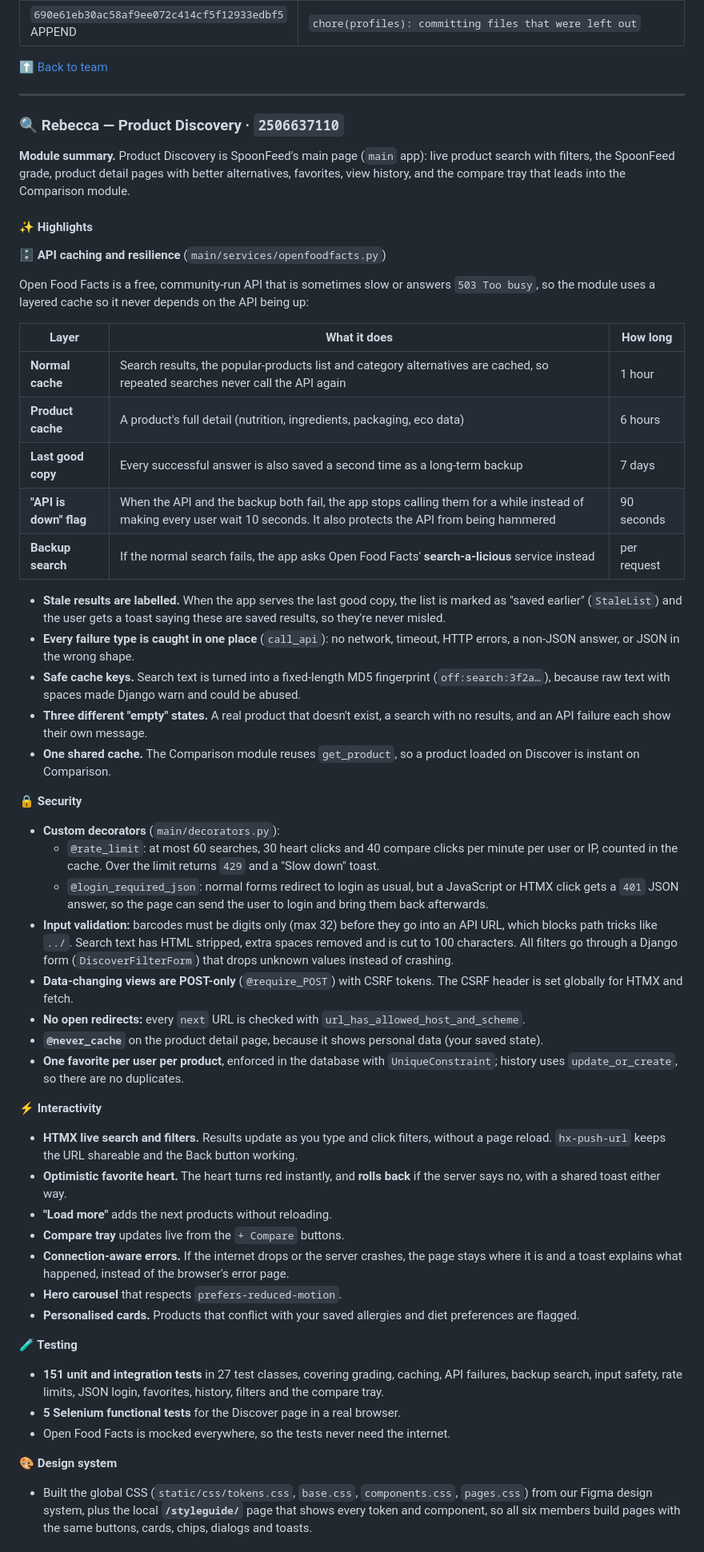
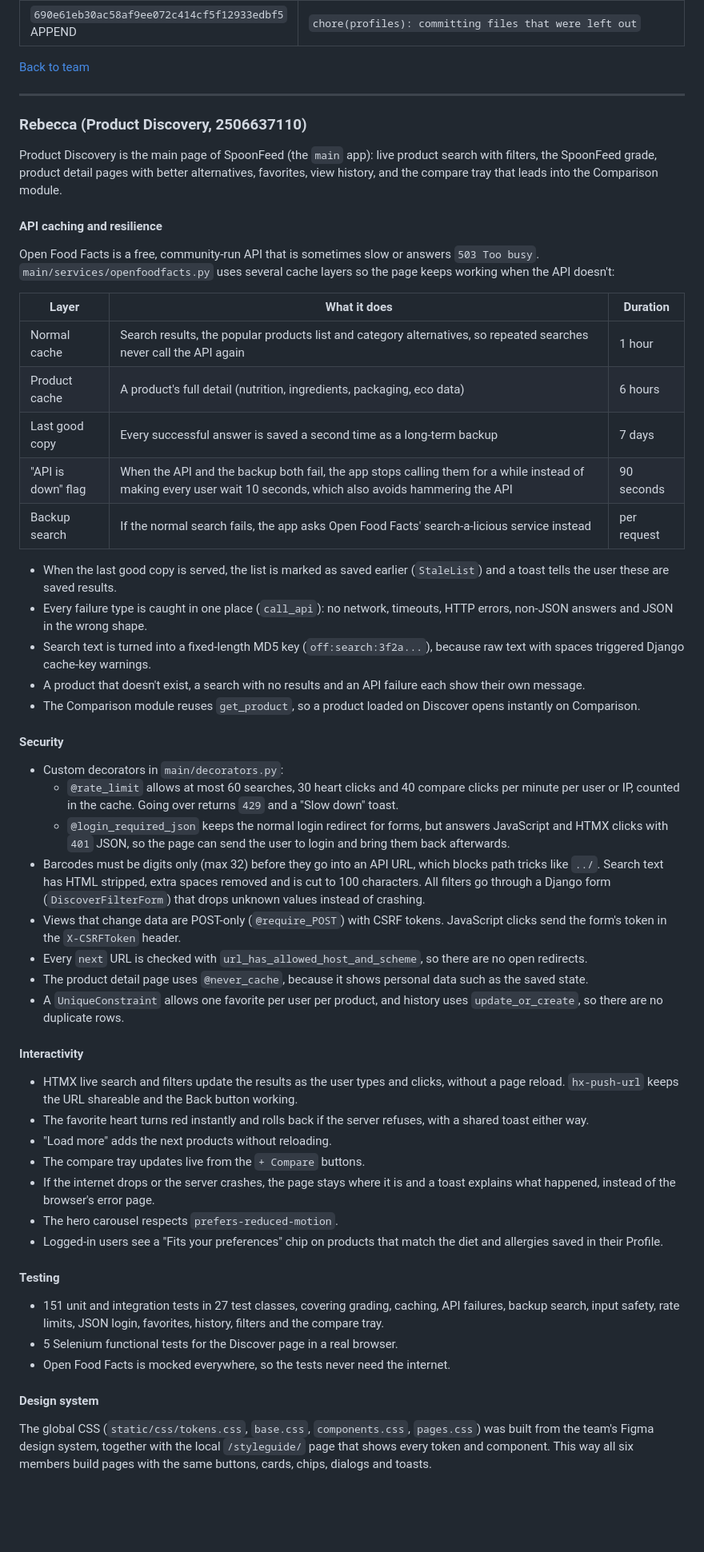
Before and after one commit to pbp-group-kki3/midterm-project, a Markdown page: README.md, the part around one of its changes. Shown at 80% size. GitHub-like rendering; folded sections open; blank space fills up the shorter version.

```diff
--- a/README.md
+++ b/README.md
@@ -346,66 +339,64 @@ Due to a misunderstanding on my part, the commit convention is followed from **2
 
 </details>
 
-[⬆ Back to team](#-team)
+[Back to team](#team)
 
 ---
 
 <a id="rebecca"></a>
-### 🔍 Rebecca — Product Discovery · `2506637110`
+### Rebecca (Product Discovery, 2506637110)
 
-**Module summary.** Product Discovery is SpoonFeed's main page (`main` app): live product search with filters, the SpoonFeed grade, product detail pages with better alternatives, favorites, view history, and the compare tray that leads into the Comparison module.
+Product Discovery is the main page of SpoonFeed (the `main` app): live product search with filters, the SpoonFeed grade, product detail pages with better alternatives, favorites, view history, and the compare tray that leads into the Comparison module.
 
 <!-- TODO: GIFs, e.g. docs/readme/discover-search.gif, docs/readme/favorite-toast.gif, docs/readme/compare-tray.gif -->
 <!-- ![Live search and filters](docs/readme/discover-search.gif) -->
 
-#### ✨ Highlights
+#### API caching and resilience
 
-**🗄️ API caching and resilience** (`main/services/openfoodfacts.py`)
+Open Food Facts is a free, community-run API that is sometimes slow or answers `503 Too busy`. `main/services/openfoodfacts.py` uses several cache layers so the page keeps working when the API doesn't:
 
-Open Food Facts is a free, community-run API that is sometimes slow or answers `503 Too busy`, so the module uses a layered cache so it never depends on the API being up:
+| Layer | What it does | Duration |
+|---|---|---|
+| Normal cache | Search results, the popular products list and category alternatives, so repeated searches never call the API again | 1 hour |
+| Product cache | A product's full detail (nutrition, ingredients, packaging, eco data) | 6 hours |
+| Last good copy | Every successful answer is saved a second time as a long-term backup | 7 days |
+| "API is down" flag | When the API and the backup both fail, the app stops calling them for a while instead of making every user wait 10 seconds, which also avoids hammering the API | 90 seconds |
+| Backup search | If the normal search fails, the app asks Open Food Facts' search-a-licious service instead | per request |
 
-| Layer | What it does | How long |
-|---|---|---|
-| **Normal cache** | Search results, the popular-products list and category alternatives are cached, so repeated searches never call the API again | 1 hour |
-| **Product cache** | A product's full detail (nutrition, ingredients, packaging, eco data) | 6 hours |
-| **Last good copy** | Every successful answer is also saved a second time as a long-term backup | 7 days |
-| **"API is down" flag** | When the API and the backup both fail, the app stops calling them for a while instead of making every user wait 10 seconds. It also protects the API from being hammered | 90 seconds |
-| **Backup search** | If the normal search fails, the app asks Open Food Facts' **search-a-licious** service instead | per request |
+- When the last good copy is served, the list is marked as saved earlier (`StaleList`) and a toast tells the user these are saved results.
+- Every failure type is caught in one place (`call_api`): no network, timeouts, HTTP errors, non-JSON answers and JSON in the wrong shape.
+- Search text is turned into a fixed-length MD5 key (`off:search:3f2a...`), because raw text with spaces triggered Django cache-key warnings.
+- A product that doesn't exist, a search with no results and an API failure each show their own message.
+- The Comparison module reuses `get_product`, so a product loaded on Discover opens instantly on Comparison.
 
-- **Stale results are labelled.** When the app serves the last good copy, the list is marked as "saved earlier" (`StaleList`) and the user gets a toast saying these are saved results, so they're never misled.
-- **Every failure type is caught in one place** (`call_api`): no network, timeout, HTTP errors, a non-JSON answer, or JSON in the wrong shape.
-- **Safe cache keys.** Search text is turned into a fixed-length MD5 fingerprint (`off:search:3f2a…`), because raw text with spaces made Django warn and could be abused.
-- **Three different "empty" states.** A real product that doesn't exist, a search with no results, and an API failure each show their own message.
-- **One shared cache.** The Comparison module reuses `get_product`, so a product loaded on Discover is instant on Comparison.
+#### Security
 
-**🔒 Security**
+- Custom decorators in `main/decorators.py`:
+  - `@rate_limit` allows at most 60 searches, 30 heart clicks and 40 compare clicks per minute per user or IP, counted in the cache. Going over returns `429` and a "Slow down" toast.
+  - `@login_required_json` keeps the normal login redirect for forms, but answers JavaScript and HTMX clicks with `401` JSON, so the page can send the user to login and bring them back afterwards.
+- Barcodes must be digits only (max 32) before they go into an API URL, which blocks path tricks like `../`. Search text has HTML stripped, extra spaces removed and is cut to 100 characters. All filters go through a Django form (`DiscoverFilterForm`) that drops unknown values instead of crashing.
+- Views that change data are POST-only (`@require_POST`) with CSRF tokens. JavaScript clicks send the form's token in the `X-CSRFToken` header.
+- Every `next` URL is checked with `url_has_allowed_host_and_scheme`, so there are no open redirects.
+- The product detail page uses `@never_cache`, because it shows personal data such as the saved state.
+- A `UniqueConstraint` allows one favorite per user per product, and history uses `update_or_create`, so there are no duplicate rows.
 
-- **Custom decorators** (`main/decorators.py`):
-  - `@rate_limit`: at most 60 searches, 30 heart clicks and 40 compare clicks per minute per user or IP, counted in the cache. Over the limit returns `429` and a "Slow down" toast.
-  - `@login_required_json`: normal forms redirect to login as usual, but a JavaScript or HTMX click gets a `401` JSON answer, so the page can send the user to login and bring them back afterwards.
-- **Input validation:** barcodes must be digits only (max 32) before they go into an API URL, which blocks path tricks like `../`. Search text has HTML stripped, extra spaces removed and is cut to 100 characters. All filters go through a Django form (`DiscoverFilterForm`) that drops unknown values instead of crashing.
-- **Data-changing views are POST-only** (`@require_POST`) with CSRF tokens. The CSRF header is set globally for HTMX and fetch.
-- **No open redirects:** every `next` URL is checked with `url_has_allowed_host_and_scheme`.
-- **`@never_cache`** on the product detail page, because it shows personal data (your saved state).
-- **One favorite per user per product**, enforced in the database with `UniqueConstraint`; history uses `update_or_create`, so there are no duplicates.
+#### Interactivity
 
-**⚡ Interactivity**
+- HTMX live search and filters update the results as the user types and clicks, without a page reload. `hx-push-url` keeps the URL shareable and the Back button working.
+- The favorite heart turns red instantly and rolls back if the server refuses, with a shared toast either way.
+- "Load more" adds the next products without reloading.
+- The compare tray updates live from the `+ Compare` buttons.
+- If the internet drops or the server crashes, the page stays where it is and a toast explains what happened, instead of the browser's error page.
+- The hero carousel respects `prefers-reduced-motion`.
+- Logged-in users see a "Fits your preferences" chip on products that match the diet and allergies saved in their Profile.
 
-- **HTMX live search and filters.** Results update as you type and click filters, without a page reload. `hx-push-url` keeps the URL shareable and the Back button working.
-- **Optimistic favorite heart.** The heart turns red instantly, and **rolls back** if the server says no, with a shared toast either way.
-- **"Load more"** adds the next products without reloading.
-- **Compare tray** updates live from the `+ Compare` buttons.
-- **Connection-aware errors.** If the internet drops or the server crashes, the page stays where it is and a toast explains what happened, instead of the browser's error page.
-- **Hero carousel** that respects `prefers-reduced-motion`.
-- **Personalised cards.** Products that conflict with your saved allergies and diet preferences are flagged.
+#### Testing
 
-**🧪 Testing**
-
-- **151 unit and integration tests** in 27 test classes, covering grading, caching, API failures, backup search, input safety, rate limits, JSON login, favorites, history, filters and the compare tray.
-- **5 Selenium functional tests** for the Discover page in a real browser.
+- 151 unit and integration tests in 27 test classes, covering grading, caching, API failures, backup search, input safety, rate limits, JSON login, favorites, history, filters and the compare tray.
+- 5 Selenium functional tests for the Discover page in a real browser.
 - Open Food Facts is mocked everywhere, so the tests never need the internet.
 
-**🎨 Design system**
+#### Design system
 
-- Built the global CSS (`static/css/tokens.css`, `base.css`, `components.css`, `pages.css`) from our Figma design system, plus the local **`/styleguide/`** page that shows every token and component, so all six members build pages with the same buttons, cards, chips, dialogs and toasts.
+The global CSS (`static/css/tokens.css`, `base.css`, `components.css`, `pages.css`) was built from the team's Figma design system, together with the local `/styleguide/` page that shows every token and component. This way all six members build pages with the same buttons, cards, chips, dialogs and toasts.
 
```
Also changed, not shown: other parts of README.md (+298 -311 lines).
